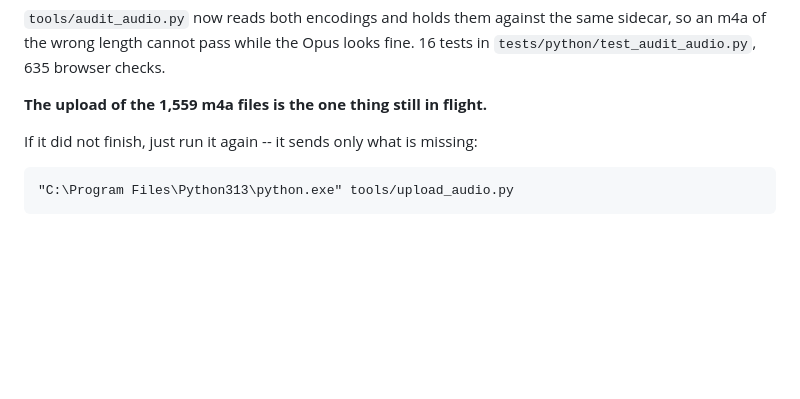
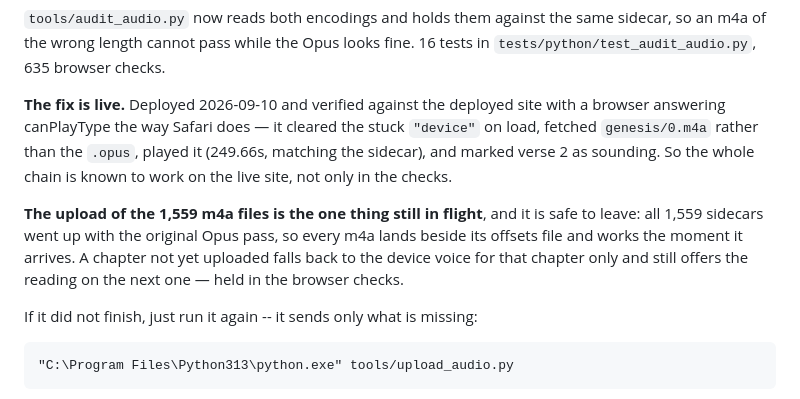
Before and after one commit to TheoryofShadows/The-Book, a Markdown page: NEXT.md, the part around the change. Drawn GitHub-style; blank space fills up the shorter version.

Commit message:
Say that the iPhone fix is live, and how that was checked
Verified against the deployed site rather than the test server: a browser
answering canPlayType the way Safari does cleared the stuck value, fetched
the m4a, played it at the length the sidecar claims, and marked the right
verse.

Also records why a half-finished upload is safe to walk away from, which is
the question the state of the item would otherwise raise.

Co-Authored-By: Claude Opus 5 <noreply@anthropic.com>
Claude-Session: https://claude.ai/code/session_011KSyFmvrrx7v6XtCjTYvYW

```diff
--- a/NEXT.md
+++ b/NEXT.md
@@ -63,7 +63,17 @@ Safe to stop and re-run; it skips what is already converted.
 same sidecar, so an m4a of the wrong length cannot pass while the Opus looks
 fine. 16 tests in `tests/python/test_audit_audio.py`, 635 browser checks.
 
-**The upload of the 1,559 m4a files is the one thing still in flight.**
+**The fix is live.** Deployed 2026-09-10 and verified against the deployed
+site with a browser answering canPlayType the way Safari does — it cleared the
+stuck `"device"` on load, fetched `genesis/0.m4a` rather than the `.opus`,
+played it (249.66s, matching the sidecar), and marked verse 2 as sounding. So
+the whole chain is known to work on the live site, not only in the checks.
+
+**The upload of the 1,559 m4a files is the one thing still in flight**, and it
+is safe to leave: all 1,559 sidecars went up with the original Opus pass, so
+every m4a lands beside its offsets file and works the moment it arrives. A
+chapter not yet uploaded falls back to the device voice for that chapter only
+and still offers the reading on the next one — held in the browser checks.
 
 If it did not finish, just run it again -- it sends only what is missing:
 
```
